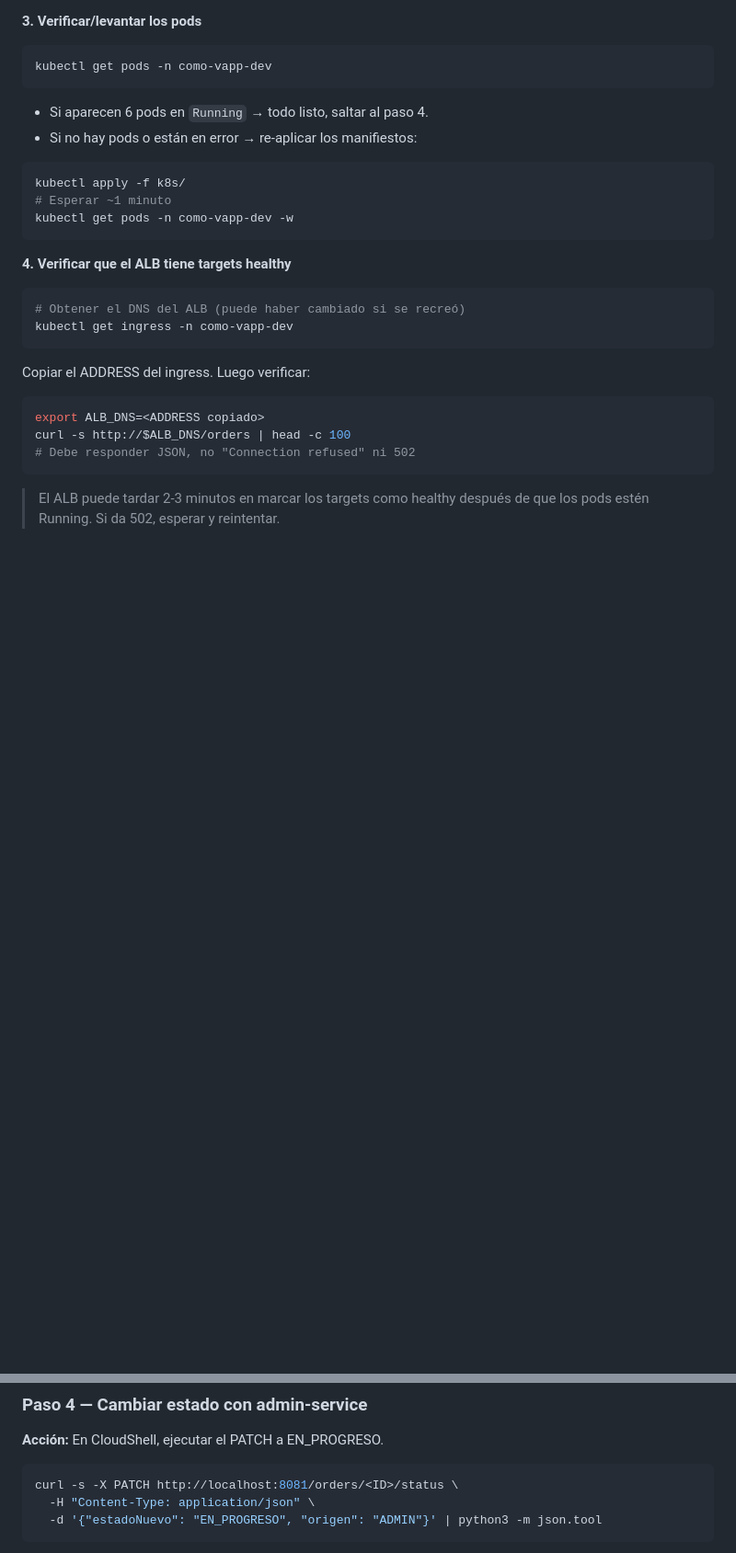
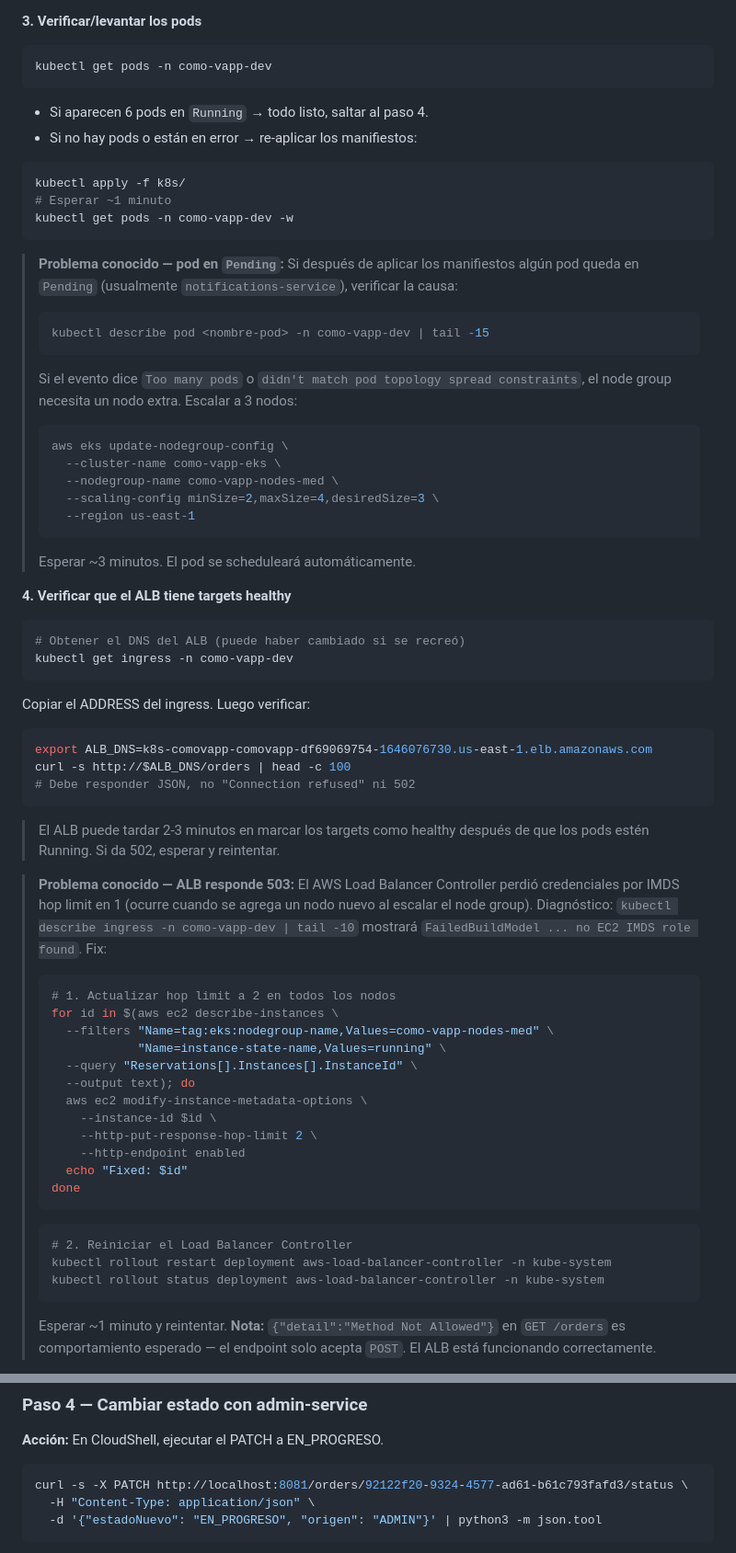
Before and after one commit to ssaturno/como-vapp-architecture-bootcamp, a Markdown page: PRESENTACION/notas-presentacion.md, 2 parts joined by grey strips. Shown at 92% size. GitHub-like rendering; blank space fills up the shorter version.

Commit message:
docs: agregar troubleshooting de IMDS hop limit en notas de presentacion
Documenta tres problemas encontrados al recrear el demo:
- Pod en Pending por Too many pods / topology spread constraint
- ALB 503 por NoCredentialsError en Load Balancer Controller
- POST /orders 500 por NoCredentialsError en pods de servicios

Co-Authored-By: Claude Sonnet 4.6 <noreply@anthropic.com>

````diff
--- a/PRESENTACION/notas-presentacion.md
+++ b/PRESENTACION/notas-presentacion.md
@@ -59,6 +59,20 @@ kubectl apply -f k8s/
 kubectl get pods -n como-vapp-dev -w
 ```
 
+> **Problema conocido — pod en `Pending`:** Si después de aplicar los manifiestos algún pod queda en `Pending` (usualmente `notifications-service`), verificar la causa:
+> ```bash
+> kubectl describe pod <nombre-pod> -n como-vapp-dev | tail -15
+> ```
+> Si el evento dice `Too many pods` o `didn't match pod topology spread constraints`, el node group necesita un nodo extra. Escalar a 3 nodos:
+> ```bash
+> aws eks update-nodegroup-config \
+>   --cluster-name como-vapp-eks \
+>   --nodegroup-name como-vapp-nodes-med \
+>   --scaling-config minSize=2,maxSize=4,desiredSize=3 \
+>   --region us-east-1
+> ```
+> Esperar ~3 minutos. El pod se scheduleará automáticamente.
+
 **4. Verificar que el ALB tiene targets healthy**
 
 ```bash
@@ -67,8 +81,31 @@ kubectl get ingress -n como-vapp-dev
 ```
 Copiar el ADDRESS del ingress. Luego verificar:
 ```bash
-export ALB_DNS=<ADDRESS copiado>
+export ALB_DNS=k8s-comovapp-comovapp-df69069754-1646076730.us-east-1.elb.amazonaws.com
 curl -s http://$ALB_DNS/orders | head -c 100
 # Debe responder JSON, no "Connection refused" ni 502
 ```
 > El ALB puede tardar 2-3 minutos en marcar los targets como healthy después de que los pods estén Running. Si da 502, esperar y reintentar.
+
+> **Problema conocido — ALB responde 503:** El AWS Load Balancer Controller perdió credenciales por IMDS hop limit en 1 (ocurre cuando se agrega un nodo nuevo al escalar el node group). Diagnóstico: `kubectl describe ingress -n como-vapp-dev | tail -10` mostrará `FailedBuildModel ... no EC2 IMDS role found`. Fix:
+> ```bash
+> # 1. Actualizar hop limit a 2 en todos los nodos
+> for id in $(aws ec2 describe-instances \
+>   --filters "Name=tag:eks:nodegroup-name,Values=como-vapp-nodes-med" \
+>             "Name=instance-state-name,Values=running" \
+>   --query "Reservations[].Instances[].InstanceId" \
+>   --output text); do
+>   aws ec2 modify-instance-metadata-options \
+>     --instance-id $id \
+>     --http-put-response-hop-limit 2 \
+>     --http-endpoint enabled
+>   echo "Fixed: $id"
+> done
+> ```
+> ```bash
+> # 2. Reiniciar el Load Balancer Controller
+> kubectl rollout restart deployment aws-load-balancer-controller -n kube-system
+> kubectl rollout status deployment aws-load-balancer-controller -n kube-system
+> ```
+> Esperar ~1 minuto y reintentar. **Nota:** `{"detail":"Method Not Allowed"}` en `GET /orders` es comportamiento esperado — el endpoint solo acepta `POST`. El ALB está funcionando correctamente.
+
@@ -124,7 +182,7 @@ aws s3 sync frontend/dist/ s3://como-vapp-dev-frontend/ --delete
 **Acción:** En CloudShell, ejecutar el PATCH a EN_PROGRESO.
 
 ```bash
-curl -s -X PATCH http://localhost:8081/orders/<ID>/status \
+curl -s -X PATCH http://localhost:8081/orders/92122f20-9324-4577-ad61-b61c793fafd3/status \
   -H "Content-Type: application/json" \
   -d '{"estadoNuevo": "EN_PROGRESO", "origen": "ADMIN"}' | python3 -m json.tool
 ```
````
Also changed, not shown: other parts of PRESENTACION/notas-presentacion.md (+21 -0 lines).
